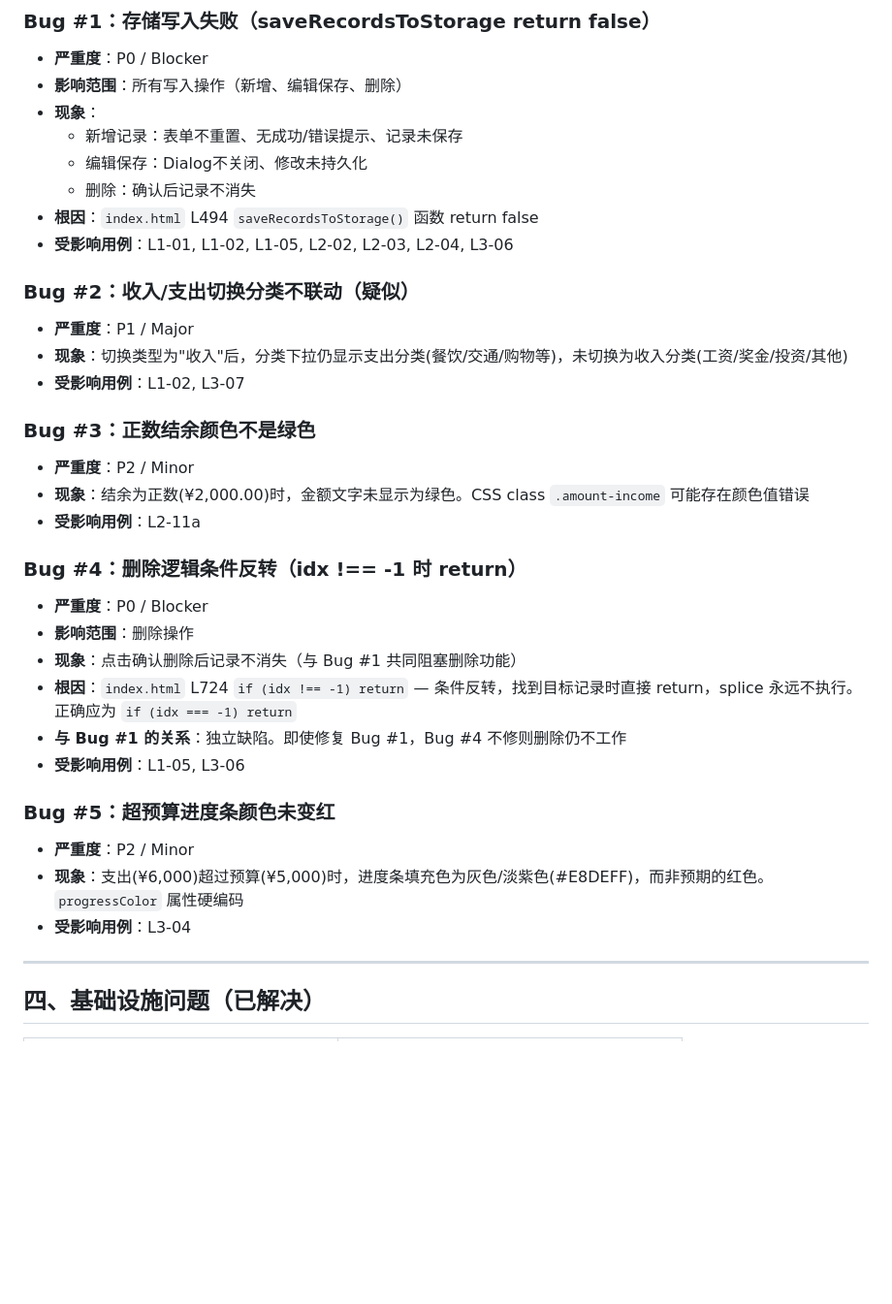
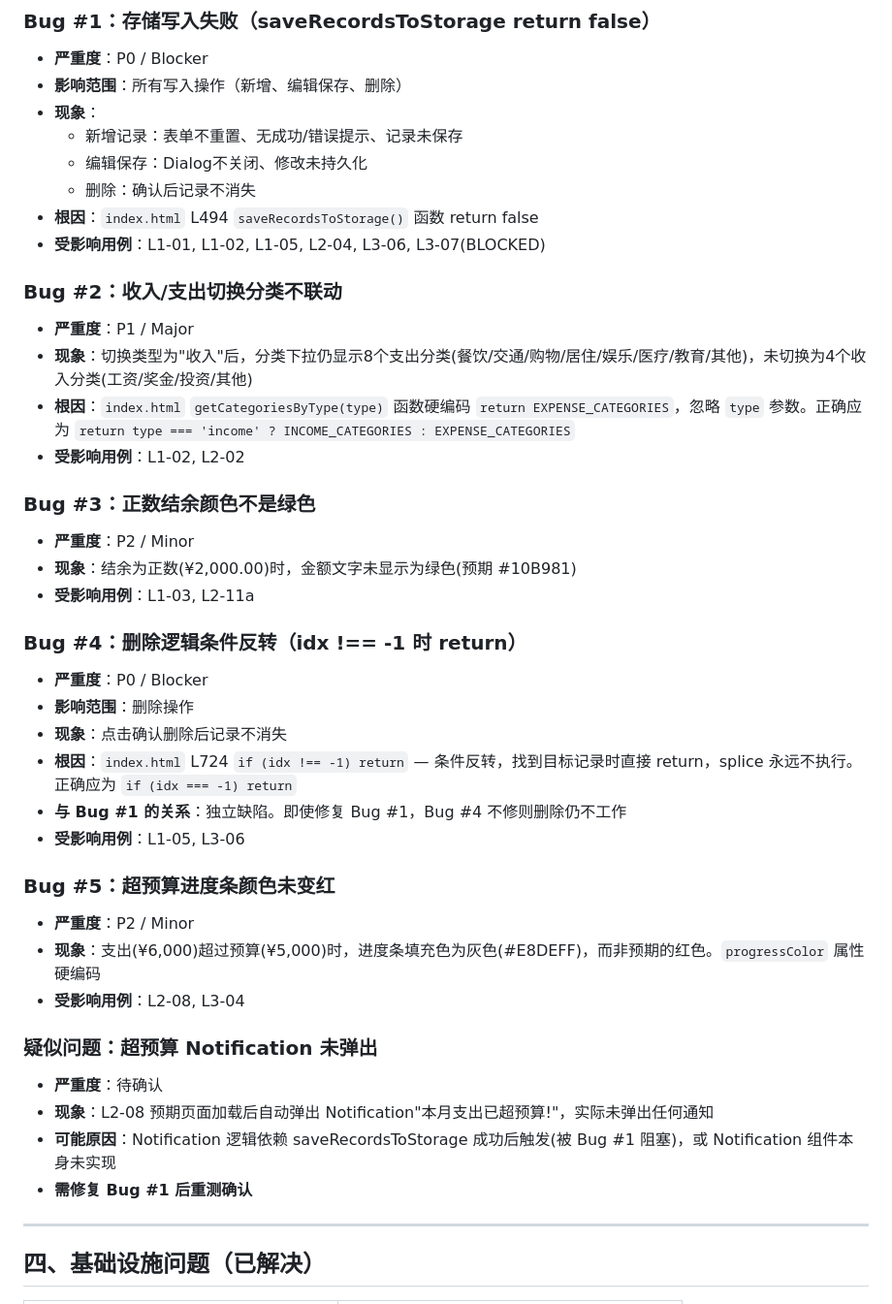
Before and after one commit to labradorsedsota/family-ledger-singer, a Markdown page: TEST-REPORT.md, the part around one of its changes. Shown at 97% size. GitHub-like rendering; blank space fills up the shorter version.

```diff
--- a/TEST-REPORT.md
+++ b/TEST-REPORT.md
@@ -78,30 +78,37 @@
   - 编辑保存：Dialog不关闭、修改未持久化
   - 删除：确认后记录不消失
 - **根因**：`index.html` L494 `saveRecordsToStorage()` 函数 return false
-- **受影响用例**：L1-01, L1-02, L1-05, L2-02, L2-03, L2-04, L3-06
+- **受影响用例**：L1-01, L1-02, L1-05, L2-04, L3-06, L3-07(BLOCKED)
 
-### Bug #2：收入/支出切换分类不联动（疑似）
+### Bug #2：收入/支出切换分类不联动
 - **严重度**：P1 / Major
-- **现象**：切换类型为"收入"后，分类下拉仍显示支出分类(餐饮/交通/购物等)，未切换为收入分类(工资/奖金/投资/其他)
-- **受影响用例**：L1-02, L3-07
+- **现象**：切换类型为"收入"后，分类下拉仍显示8个支出分类(餐饮/交通/购物/居住/娱乐/医疗/教育/其他)，未切换为4个收入分类(工资/奖金/投资/其他)
+- **根因**：`index.html` `getCategoriesByType(type)` 函数硬编码 `return EXPENSE_CATEGORIES`，忽略 `type` 参数。正确应为 `return type === 'income' ? INCOME_CATEGORIES : EXPENSE_CATEGORIES`
+- **受影响用例**：L1-02, L2-02
 
 ### Bug #3：正数结余颜色不是绿色
 - **严重度**：P2 / Minor
-- **现象**：结余为正数(¥2,000.00)时，金额文字未显示为绿色。CSS class `.amount-income` 可能存在颜色值错误
-- **受影响用例**：L2-11a
+- **现象**：结余为正数(¥2,000.00)时，金额文字未显示为绿色(预期 #10B981)
+- **受影响用例**：L1-03, L2-11a
 
 ### Bug #4：删除逻辑条件反转（idx !== -1 时 return）
 - **严重度**：P0 / Blocker
 - **影响范围**：删除操作
-- **现象**：点击确认删除后记录不消失（与 Bug #1 共同阻塞删除功能）
+- **现象**：点击确认删除后记录不消失
 - **根因**：`index.html` L724 `if (idx !== -1) return` — 条件反转，找到目标记录时直接 return，splice 永远不执行。正确应为 `if (idx === -1) return`
 - **与 Bug #1 的关系**：独立缺陷。即使修复 Bug #1，Bug #4 不修则删除仍不工作
 - **受影响用例**：L1-05, L3-06
 
 ### Bug #5：超预算进度条颜色未变红
 - **严重度**：P2 / Minor
-- **现象**：支出(¥6,000)超过预算(¥5,000)时，进度条填充色为灰色/淡紫色(#E8DEFF)，而非预期的红色。`progressColor` 属性硬编码
-- **受影响用例**：L3-04
+- **现象**：支出(¥6,000)超过预算(¥5,000)时，进度条填充色为灰色(#E8DEFF)，而非预期的红色。`progressColor` 属性硬编码
+- **受影响用例**：L2-08, L3-04
+
+### 疑似问题：超预算 Notification 未弹出
+- **严重度**：待确认
+- **现象**：L2-08 预期页面加载后自动弹出 Notification"本月支出已超预算!"，实际未弹出任何通知
+- **可能原因**：Notification 逻辑依赖 saveRecordsToStorage 成功后触发(被 Bug #1 阻塞)，或 Notification 组件本身未实现
+- **需修复 Bug #1 后重测确认**
 
 ---
 
```
Also changed, not shown: other parts of TEST-REPORT.md (+44 -28 lines).
